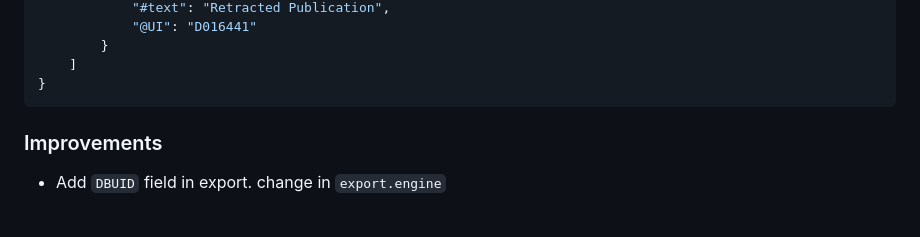
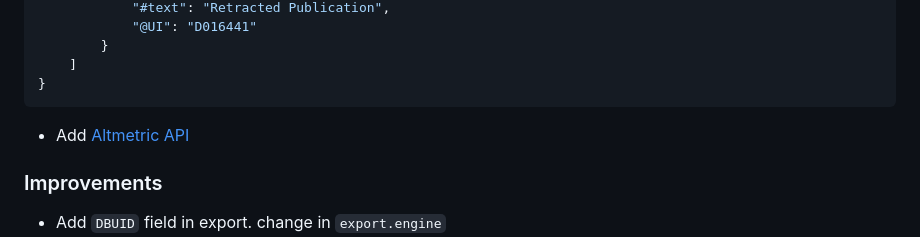
Before and after one commit to EhsanBitaraf/triple-a, a Markdown page: CHANGELOG.md, the part around the change. GitHub-like rendering; blank space fills up the shorter version.

````diff
--- a/CHANGELOG.md
+++ b/CHANGELOG.md
@@ -27,6 +27,8 @@ All notable changes to this project will be documented in this file.
     ]
 }
 ```
+- Add [Altmetric API](/docs/client-api.md#altmetric-api)
+
 
 ### Improvements
 - Add `DBUID` field in export. change in `export.engine`
````
Also changed, not shown: docs/client-api.md (+60 -0 lines).
